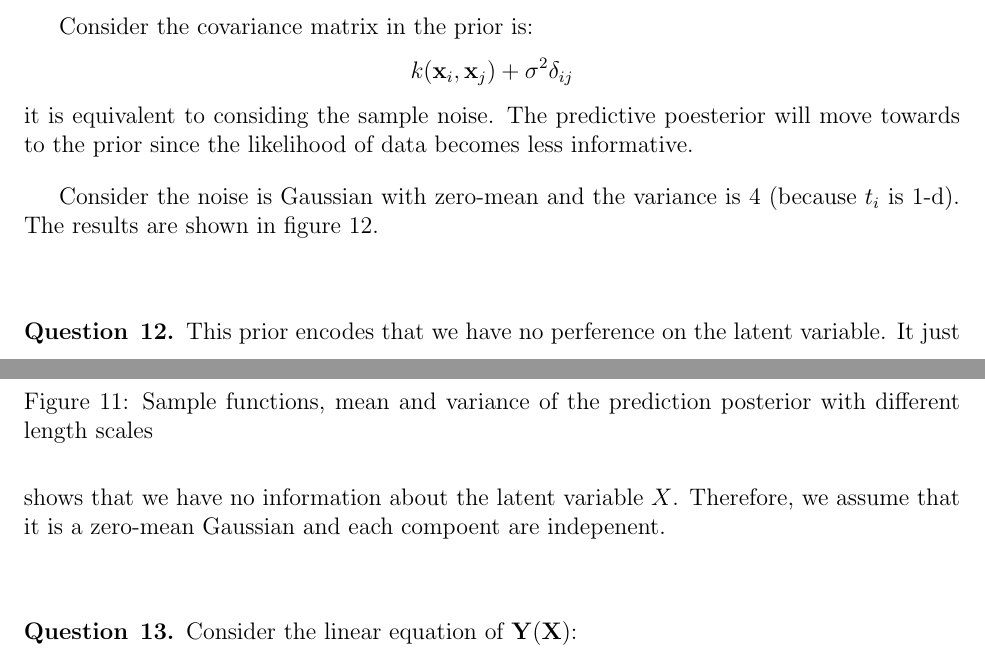
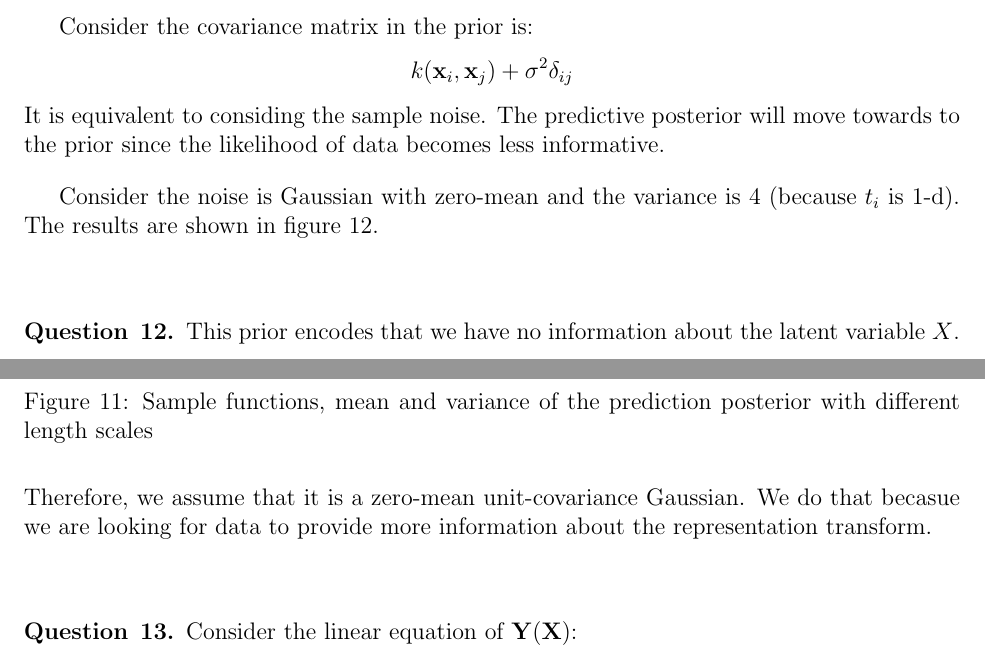
Before and after one commit to chris4540/DD2434_Advanced_ML, a LaTeX problem sheet (hw1.tex): two parts of pages 10 and 11 of 20, joined at a grey line, cut so that both start at the same text. Compiled offline with pdfLaTeX.

Commit message:
Update Q12

```diff
--- a/hw1.tex
+++ b/hw1.tex
@@ -499,7 +499,7 @@ Consider the covariance matrix in the prior is:
 \begin{align*}
   k(\mathbf{x}_i, \mathbf{x}_j) + \sigma^2\delta_{ij}
 \end{align*}
-it is equivalent to considing the sample noise. The predictive poesterior will
+It is equivalent to considing the sample noise. The predictive posterior will
 move towards to the prior since the likelihood of data becomes less informative.
 
 Consider the noise is Gaussian with zero-mean and the variance is 4 (because $t_i$ is 1-d).
@@ -529,9 +529,9 @@ The results are shown in figure \ref{fig:Q11-predict-post-noise4}.
 \end{question}
 
 \begin{question}{12}
-This prior encodes that we have no perference on the latent variable. It just
- shows that we have no information about the latent variable $X$. Therefore,
- we assume that it is a zero-mean Gaussian and each compoent are indepenent.
+This prior encodes that we have no information about the latent variable $X$.
+Therefore, we assume that it is a zero-mean unit-covariance Gaussian. We do that becasue
+we are looking for data to provide more information about the representation transform.
 \end{question}
 
 \begin{question}{13}
```
